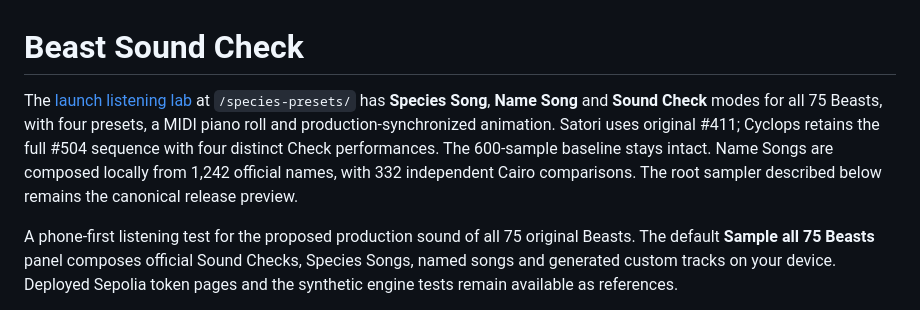
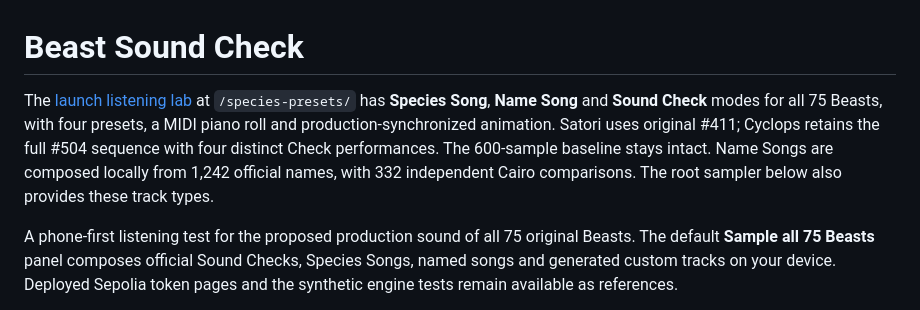
Before and after one commit to Provable-Games/beast-sound-check, a Markdown page: README.md, the part around the change. Drawn GitHub-style.

Commit message:
docs: remove obsolete split between lab music sources

```diff
--- a/README.md
+++ b/README.md
@@ -1,6 +1,6 @@
 # Beast Sound Check
 
-The [launch listening lab](species-presets/README.md) at `/species-presets/` has **Species Song**, **Name Song** and **Sound Check** modes for all 75 Beasts, with four presets, a MIDI piano roll and production-synchronized animation. Satori uses original #411; Cyclops retains the full #504 sequence with four distinct Check performances. The 600-sample baseline stays intact. Name Songs are composed locally from 1,242 official names, with 332 independent Cairo comparisons. The root sampler described below remains the canonical release preview.
+The [launch listening lab](species-presets/README.md) at `/species-presets/` has **Species Song**, **Name Song** and **Sound Check** modes for all 75 Beasts, with four presets, a MIDI piano roll and production-synchronized animation. Satori uses original #411; Cyclops retains the full #504 sequence with four distinct Check performances. The 600-sample baseline stays intact. Name Songs are composed locally from 1,242 official names, with 332 independent Cairo comparisons. The root sampler below also provides these track types.
 
 A phone-first listening test for the proposed production sound of all 75 original Beasts. The default **Sample all 75 Beasts** panel composes official Sound Checks, Species Songs, named songs and generated custom tracks on your device. Deployed Sepolia token pages and the synthetic engine tests remain available as references.
 
```
